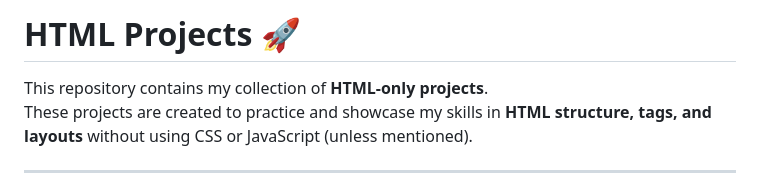
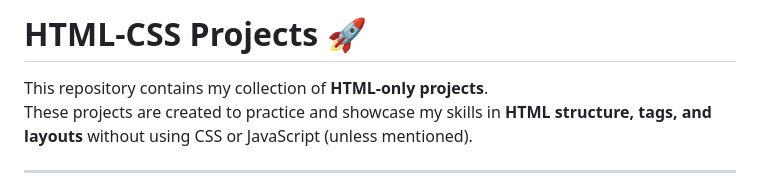
Before and after one commit to abhijeetkhade65/html-css-projects, a Markdown page: README.md, the part around the change. Rendered like a GitHub page.

```diff
--- a/README.md
+++ b/README.md
@@ -1,4 +1,4 @@
-# HTML Projects 🚀
+# HTML-CSS Projects 🚀
 
 This repository contains my collection of **HTML-only projects**.
 These projects are created to practice and showcase my skills in **HTML structure, tags, and layouts** without using CSS or JavaScript (unless mentioned).
```
